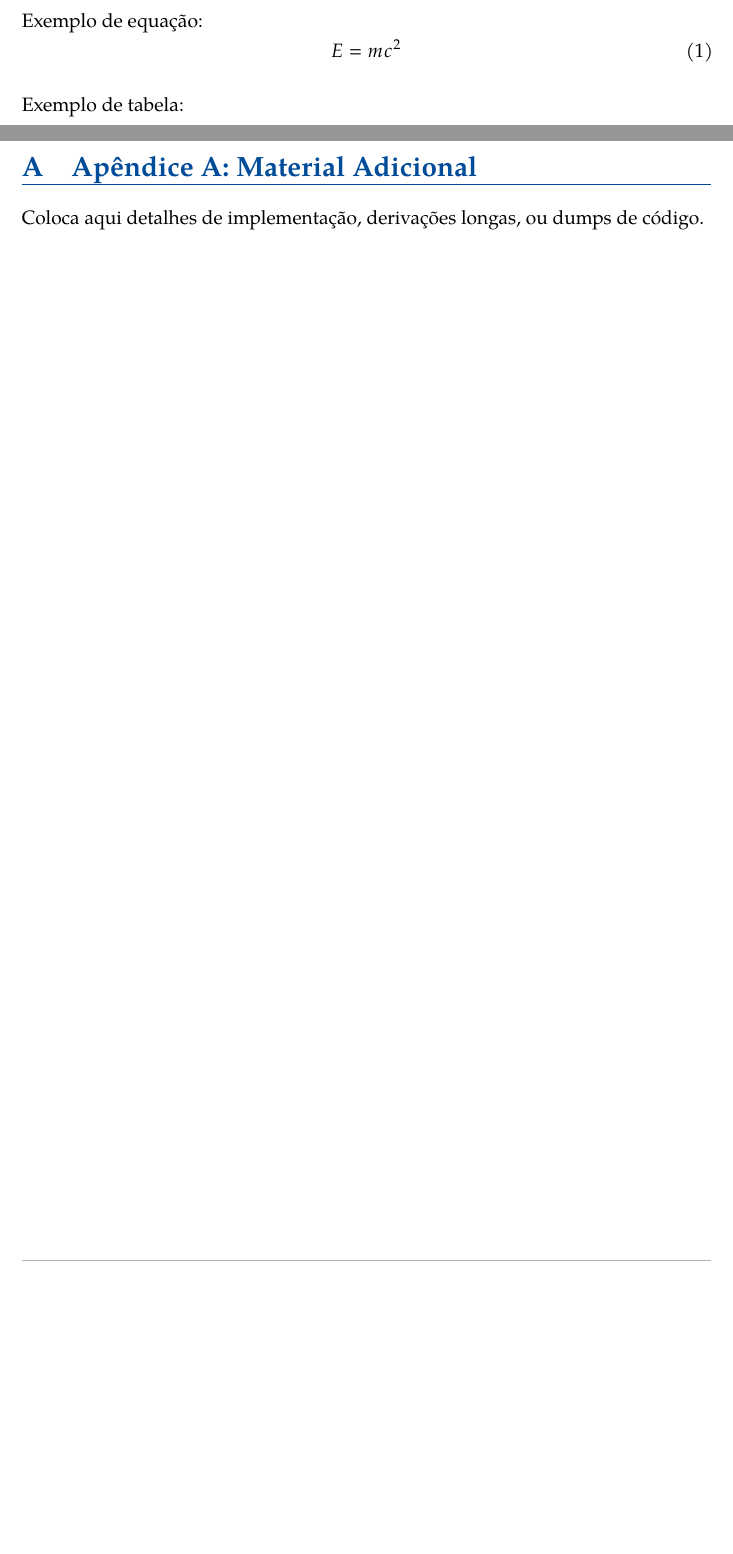
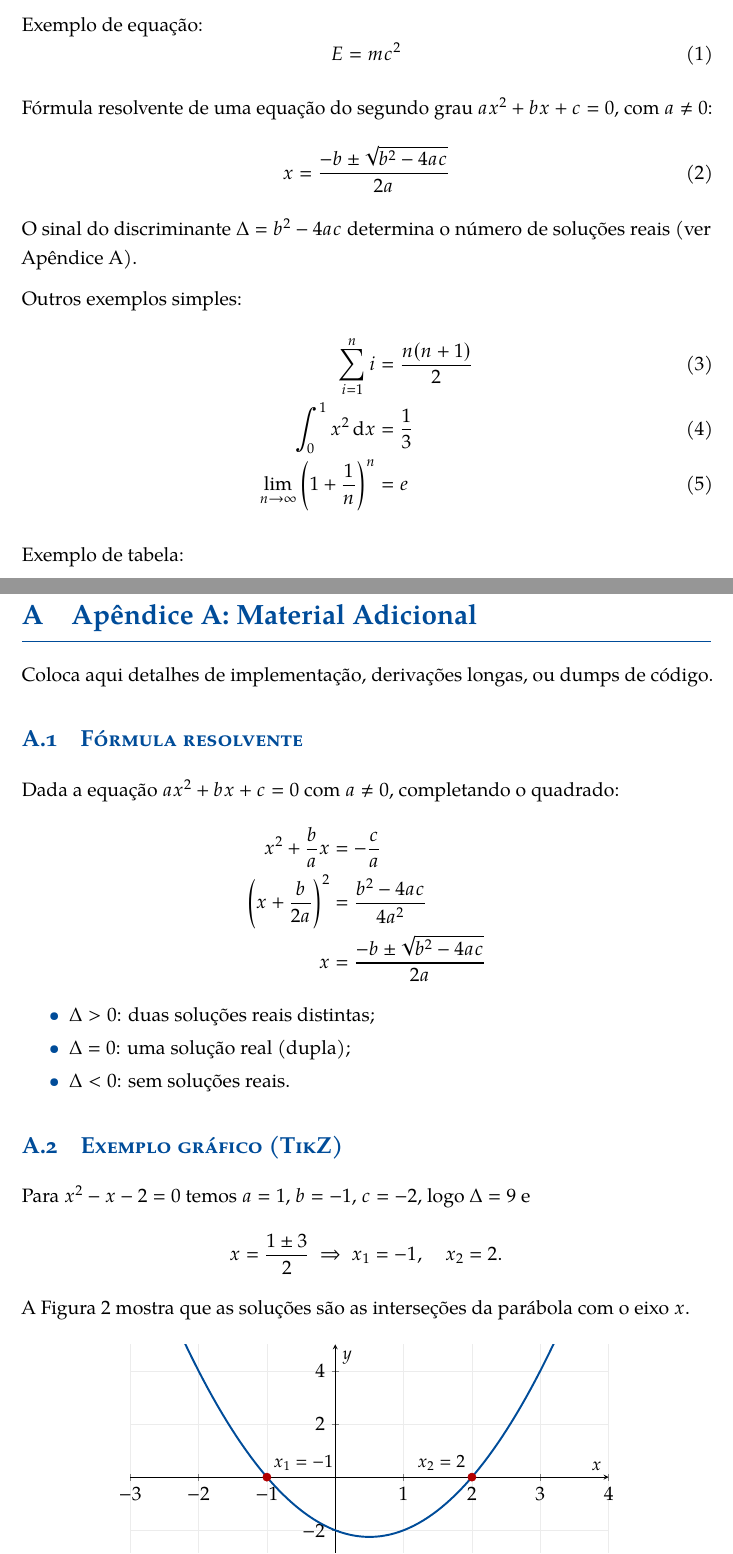
Before and after one commit to nobrega8/novafct_report_template, a LaTeX document (main.tex, which reads appendix/appendix_a.tex, sections/02_background.tex, tex/template.sty): two parts of pages 4 and 9 of 9, joined at a grey line, cut so that both start at the same text, the shorter picture padded with empty space. Compiled offline with pdfLaTeX.

Commit message:
Fix section rule overlap; add math examples and TikZ quadratic formula appendix

```diff
--- a/appendix/appendix_a.tex
+++ b/appendix/appendix_a.tex
@@ -2,3 +2,26 @@
 \label{apx:extra}
 
 Coloca aqui detalhes de implementação, derivações longas, ou dumps de código.
+
+\subsection{Fórmula resolvente}
+
+Dada a equação $ax^2 + bx + c = 0$ com $a \neq 0$, completando o quadrado:
+\begin{align*}
+  x^2 + \frac{b}{a}x &= -\frac{c}{a} \\
+  \left(x + \frac{b}{2a}\right)^2 &= \frac{b^2 - 4ac}{4a^2} \\
+  x &= \frac{-b \pm \sqrt{b^2 - 4ac}}{2a}
+\end{align*}
+
+\begin{itemize}
+  \item $\Delta > 0$: duas soluções reais distintas;
+  \item $\Delta = 0$: uma solução real (dupla);
+  \item $\Delta < 0$: sem soluções reais.
+\end{itemize}
+
+\subsection{Exemplo gráfico (TikZ)}
+
+Para $x^2 - x - 2 = 0$ temos $a=1$, $b=-1$, $c=-2$, logo $\Delta = 9$ e
+\[
+  x = \frac{1 \pm 3}{2} \;\Rightarrow\; x_1 = -1, \quad x_2 = 2.
+\]
+A Figura~\ref{fig:parabola} mostra que as soluções são as interseções da parábola com o eixo $x$.
@@ -4,0 +43 @@ Coloca aqui detalhes de implementação, derivações longas, ou dumps de códig
+    \end{axis}
--- a/sections/02_background.tex
+++ b/sections/02_background.tex
@@ -7,6 +7,20 @@ Exemplo de equação:
 \begin{equation}
   E = mc^2
 \end{equation}
+
+Fórmula resolvente de uma equação do segundo grau $ax^2 + bx + c = 0$, com $a \neq 0$:
+\begin{equation}
+  x = \frac{-b \pm \sqrt{b^2 - 4ac}}{2a}
+  \label{eq:resolvente}
+\end{equation}
+O sinal do discriminante $\Delta = b^2 - 4ac$ determina o número de soluções reais (ver Apêndice~\ref{apx:extra}).
+
+Outros exemplos simples:
+\begin{align}
+  \sum_{i=1}^{n} i &= \frac{n(n+1)}{2} \\
+  \int_0^1 x^2 \, \mathrm{d}x &= \frac{1}{3} \\
+  \lim_{n \to \infty} \left(1 + \frac{1}{n}\right)^n &= e
+\end{align}
 
 Exemplo de tabela:
 \begin{table}[H]
--- a/tex/template.sty
+++ b/tex/template.sty
@@ -45,6 +45,9 @@
 \RequirePackage{tcolorbox}
 \tcbuselibrary{skins,breakable}
 \RequirePackage{microtype}
+\RequirePackage{tikz}
+\RequirePackage{pgfplots}
+\pgfplotsset{compat=1.18}
 \RequirePackage{caption}
 \RequirePackage{enumitem}
 
@@ -63,7 +66,7 @@
 % --- Section titles ---
 \titleformat{\section}
   {\color{azulTitulos}\normalfont\Large\bfseries}
-  {\thesection}{1em}{}[\vspace{-0.2em}{\color{azulTitulos}\titlerule[0.6pt]}]
+  {\thesection}{1em}{}[\vspace{0.1em}{\color{azulTitulos}\titlerule[0.6pt]}]
 \titleformat{\subsection}
   {\color{azulTitulos}\normalfont\large\bfseries\scshape}
   {\thesubsection}{1em}{}
```
Also changed, not shown: appendix/appendix_a.tex (19 more changed lines).
